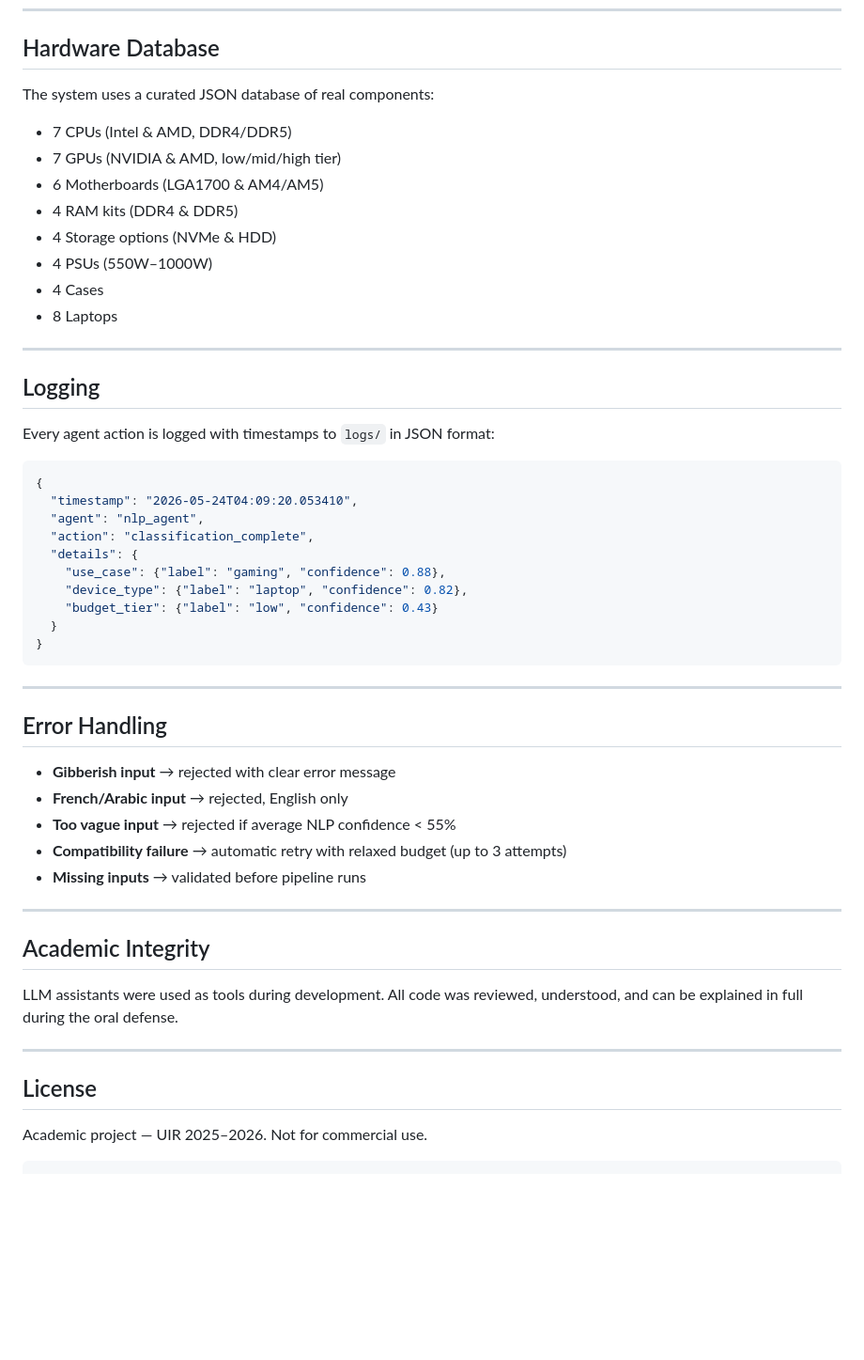
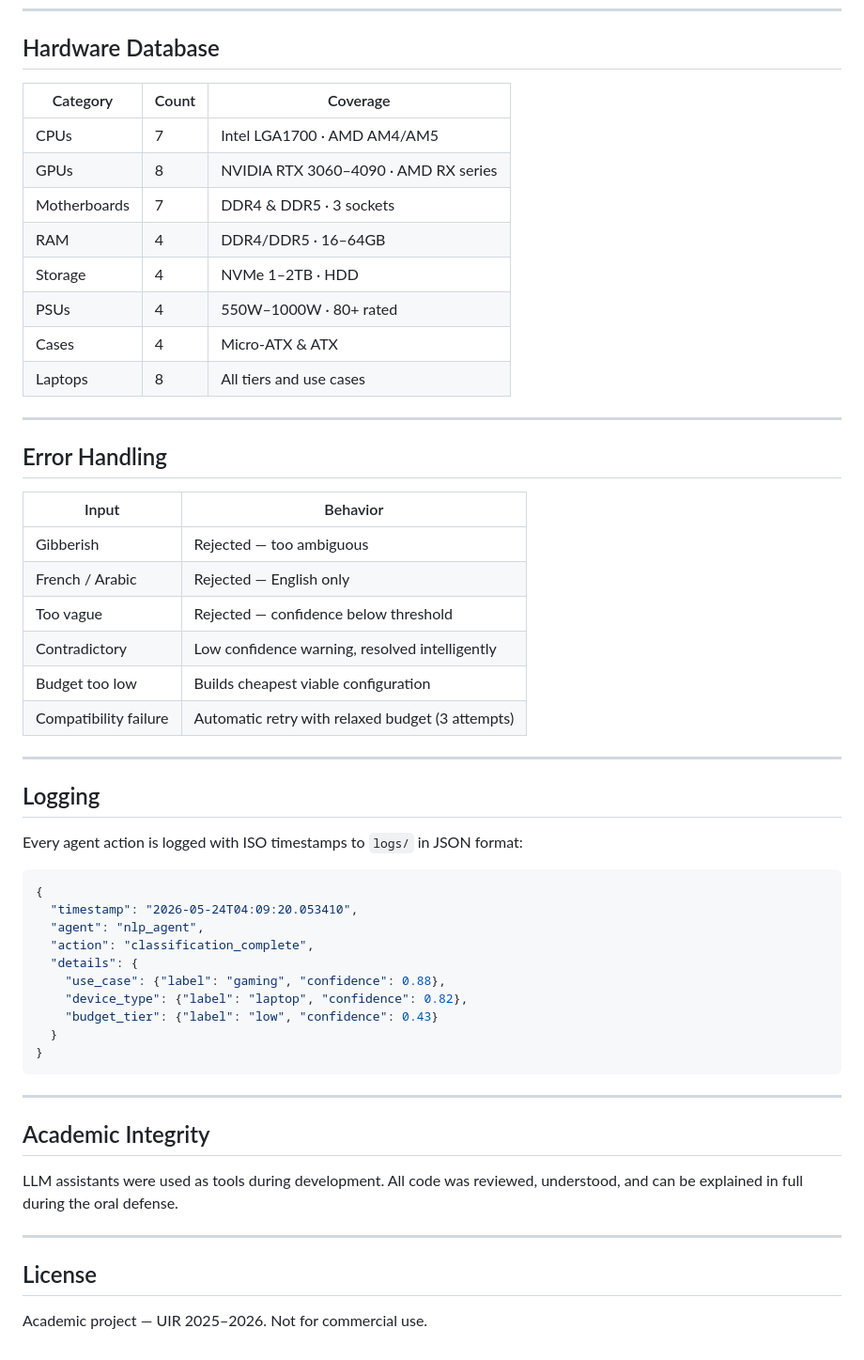
Before and after one commit to YahyaABOUE/buildmate, a Markdown page: README.md, the part around one of its changes. Shown at 94% size. Rendered like a GitHub page; blank space fills up the shorter version.

````diff
--- a/README.md
+++ b/README.md
@@ -171,21 +170,35 @@ Coordinates all agents, manages retries, detects low confidence, handles errors,
 
 ## Hardware Database
 
-The system uses a curated JSON database of real components:
-- 7 CPUs (Intel & AMD, DDR4/DDR5)
-- 7 GPUs (NVIDIA & AMD, low/mid/high tier)
-- 6 Motherboards (LGA1700 & AM4/AM5)
-- 4 RAM kits (DDR4 & DDR5)
-- 4 Storage options (NVMe & HDD)
-- 4 PSUs (550W–1000W)
-- 4 Cases
-- 8 Laptops
+| Category | Count | Coverage |
+|---|---|---|
+| CPUs | 7 | Intel LGA1700 · AMD AM4/AM5 |
+| GPUs | 8 | NVIDIA RTX 3060–4090 · AMD RX series |
+| Motherboards | 7 | DDR4 & DDR5 · 3 sockets |
+| RAM | 4 | DDR4/DDR5 · 16–64GB |
+| Storage | 4 | NVMe 1–2TB · HDD |
+| PSUs | 4 | 550W–1000W · 80+ rated |
+| Cases | 4 | Micro-ATX & ATX |
+| Laptops | 8 | All tiers and use cases |
+
+---
+
+## Error Handling
+
+| Input | Behavior |
+|---|---|
+| Gibberish | Rejected — too ambiguous |
+| French / Arabic | Rejected — English only |
+| Too vague | Rejected — confidence below threshold |
+| Contradictory | Low confidence warning, resolved intelligently |
+| Budget too low | Builds cheapest viable configuration |
+| Compatibility failure | Automatic retry with relaxed budget (3 attempts) |
 
 ---
 
 ## Logging
 
-Every agent action is logged with timestamps to `logs/` in JSON format:
+Every agent action is logged with ISO timestamps to `logs/` in JSON format:
 
 ```json
 {
@@ -202,16 +215,6 @@ Every agent action is logged with timestamps to `logs/` in JSON format:
 
 ---
 
-## Error Handling
-
-- **Gibberish input** → rejected with clear error message
-- **French/Arabic input** → rejected, English only
-- **Too vague input** → rejected if average NLP confidence < 55%
-- **Compatibility failure** → automatic retry with relaxed budget (up to 3 attempts)
-- **Missing inputs** → validated before pipeline runs
-
----
-
 ## Academic Integrity
 
 LLM assistants were used as tools during development. All code was reviewed, understood, and can be explained in full during the oral defense.
@@ -221,4 +224,3 @@ LLM assistants were used as tools during development. All code was reviewed, und
 ## License
 
 Academic project — UIR 2025–2026. Not for commercial use.
-```
````
Also changed, not shown: other parts of README.md (+40 -41 lines).
